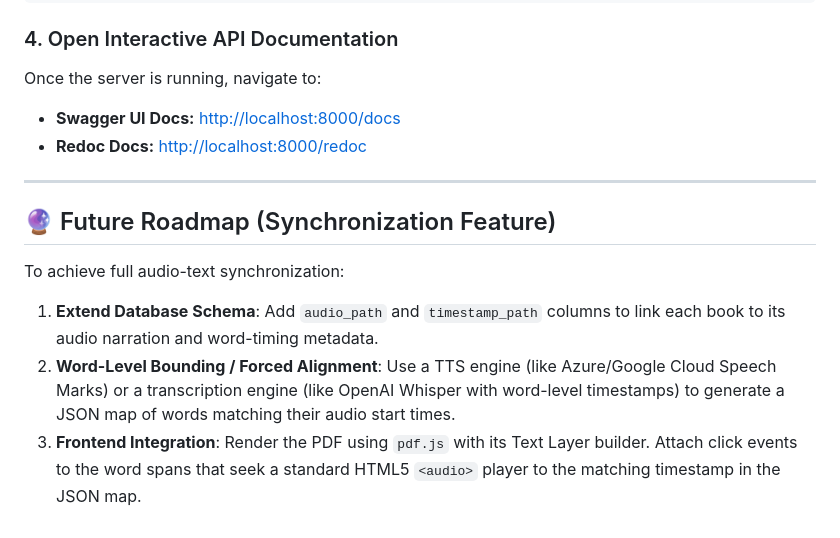
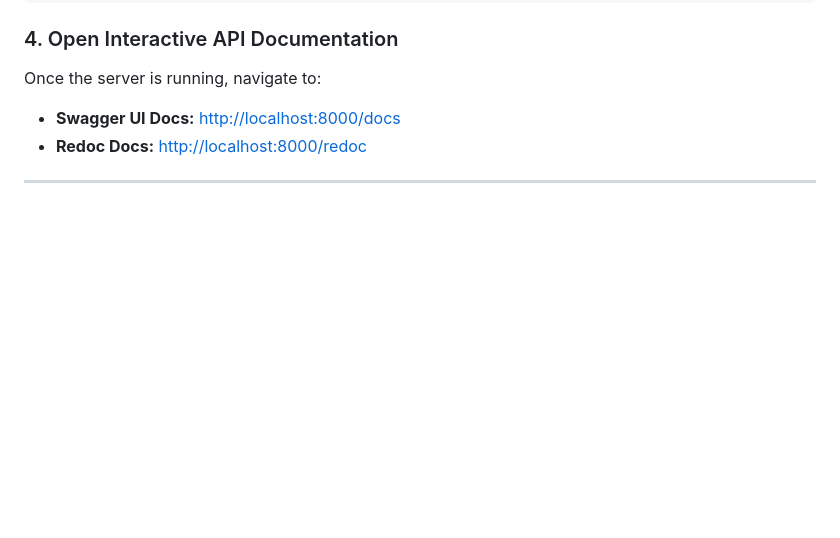
Before and after one commit to Wopt3/ai_reader, a Markdown page: README.md, the part around the change. Rendered like a GitHub page; blank space fills up the shorter version.

```diff
--- a/README.md
+++ b/README.md
@@ -71,9 +71,3 @@ Once the server is running, navigate to:
 * **Redoc Docs:** [http://localhost:8000/redoc](http://localhost:8000/redoc)
 
 ---
-
-## 🔮 Future Roadmap (Synchronization Feature)
-To achieve full audio-text synchronization:
-1. **Extend Database Schema**: Add `audio_path` and `timestamp_path` columns to link each book to its audio narration and word-timing metadata.
-2. **Word-Level Bounding / Forced Alignment**: Use a TTS engine (like Azure/Google Cloud Speech Marks) or a transcription engine (like OpenAI Whisper with word-level timestamps) to generate a JSON map of words matching their audio start times.
-3. **Frontend Integration**: Render the PDF using `pdf.js` with its Text Layer builder. Attach click events to the word spans that seek a standard HTML5 `<audio>` player to the matching timestamp in the JSON map.
```
